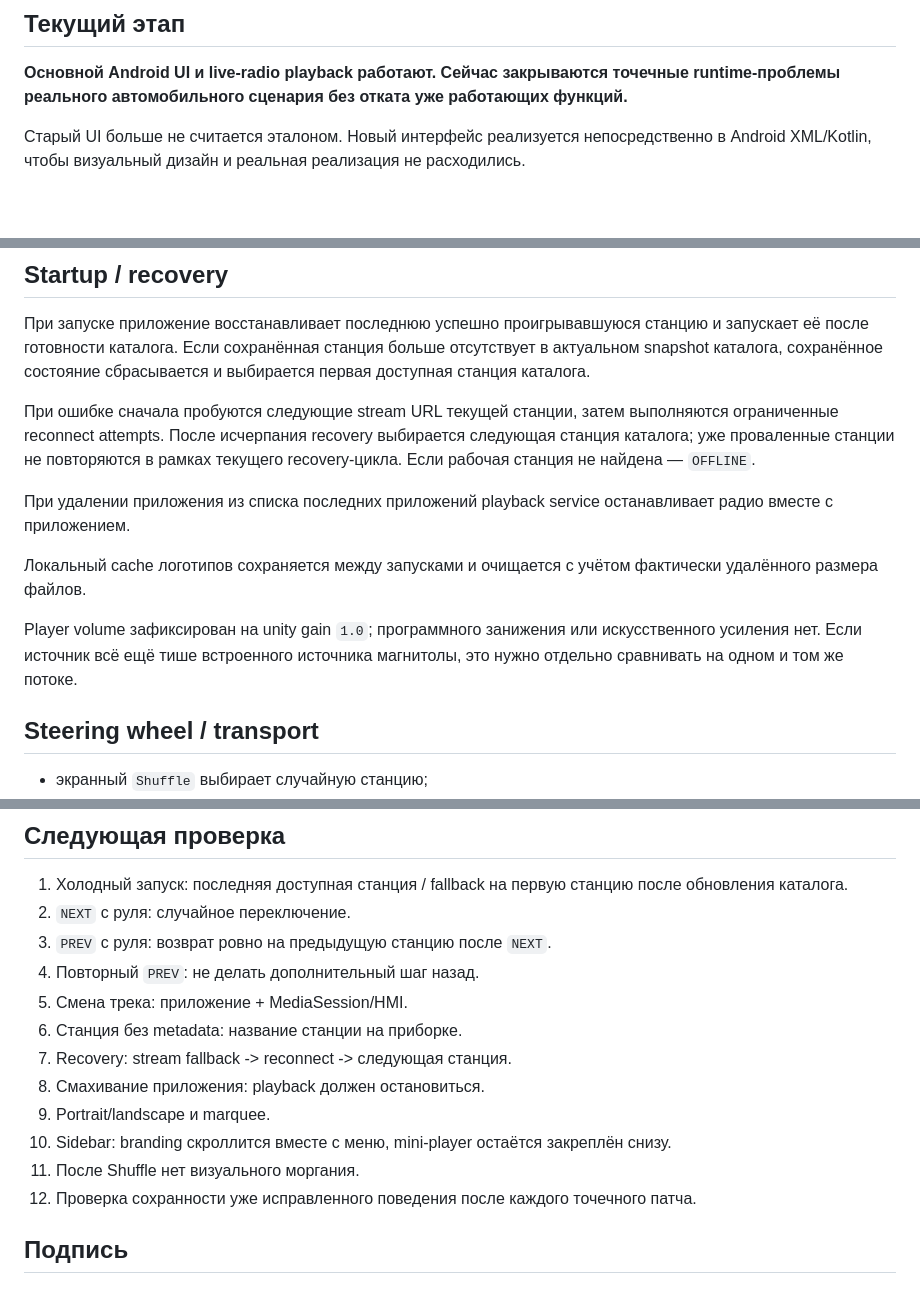
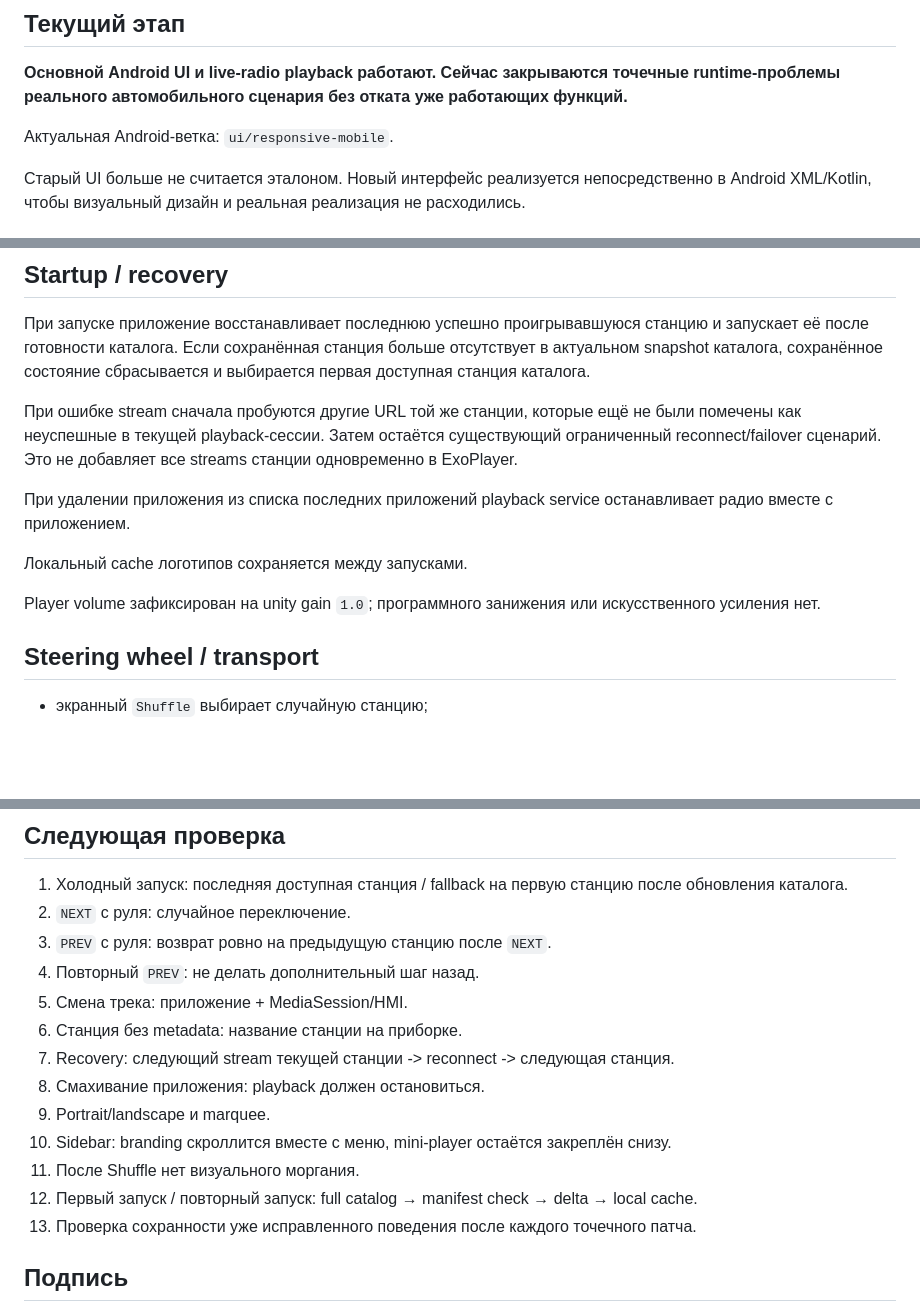
Before and after one commit to mellefresh13-tech/radio-world-auto, a Markdown page: docs/PROJECT_STATUS.md, 3 parts joined by grey strips. Drawn GitHub-style; blank space fills up the shorter version.

```diff
--- a/docs/PROJECT_STATUS.md
+++ b/docs/PROJECT_STATUS.md
@@ -5,6 +5,8 @@
 ## Текущий этап
 
 **Основной Android UI и live-radio playback работают. Сейчас закрываются точечные runtime-проблемы реального автомобильного сценария без отката уже работающих функций.**
+
+Актуальная Android-ветка: `ui/responsive-mobile`.
 
 Старый UI больше не считается эталоном. Новый интерфейс реализуется непосредственно в Android XML/Kotlin, чтобы визуальный дизайн и реальная реализация не расходились.
 
@@ -30,13 +32,13 @@ This is an explicit non-regression rule for future point fixes.
 
 При запуске приложение восстанавливает последнюю успешно проигрывавшуюся станцию и запускает её после готовности каталога. Если сохранённая станция больше отсутствует в актуальном snapshot каталога, сохранённое состояние сбрасывается и выбирается первая доступная станция каталога.
 
-При ошибке сначала пробуются следующие stream URL текущей станции, затем выполняются ограниченные reconnect attempts. После исчерпания recovery выбирается следующая станция каталога; уже проваленные станции не повторяются в рамках текущего recovery-цикла. Если рабочая станция не найдена — `OFFLINE`.
+При ошибке stream сначала пробуются другие URL той же станции, которые ещё не были помечены как неуспешные в текущей playback-сессии. Затем остаётся существующий ограниченный reconnect/failover сценарий. Это не добавляет все streams станции одновременно в ExoPlayer.
 
 При удалении приложения из списка последних приложений playback service останавливает радио вместе с приложением.
 
-Локальный cache логотипов сохраняется между запусками и очищается с учётом фактически удалённого размера файлов.
+Локальный cache логотипов сохраняется между запусками.
 
-Player volume зафиксирован на unity gain `1.0`; программного занижения или искусственного усиления нет. Если источник всё ещё тише встроенного источника магнитолы, это нужно отдельно сравнивать на одном и том же потоке.
+Player volume зафиксирован на unity gain `1.0`; программного занижения или искусственного усиления нет.
 
 ## Steering wheel / transport
 
@@ -96,12 +135,13 @@ APK публикуется как artifact **`radio-world-auto-release`**.
 4. Повторный `PREV`: не делать дополнительный шаг назад.
 5. Смена трека: приложение + MediaSession/HMI.
 6. Станция без metadata: название станции на приборке.
-7. Recovery: stream fallback -> reconnect -> следующая станция.
+7. Recovery: следующий stream текущей станции -> reconnect -> следующая станция.
 8. Смахивание приложения: playback должен остановиться.
 9. Portrait/landscape и marquee.
 10. Sidebar: branding скроллится вместе с меню, mini-player остаётся закреплён снизу.
 11. После Shuffle нет визуального моргания.
-12. Проверка сохранности уже исправленного поведения после каждого точечного патча.
+12. Первый запуск / повторный запуск: full catalog → manifest check → delta → local cache.
+13. Проверка сохранности уже исправленного поведения после каждого точечного патча.
 
 ## Подпись
 
```
Also changed, not shown: other parts of docs/PROJECT_STATUS.md (+45 -8 lines).
